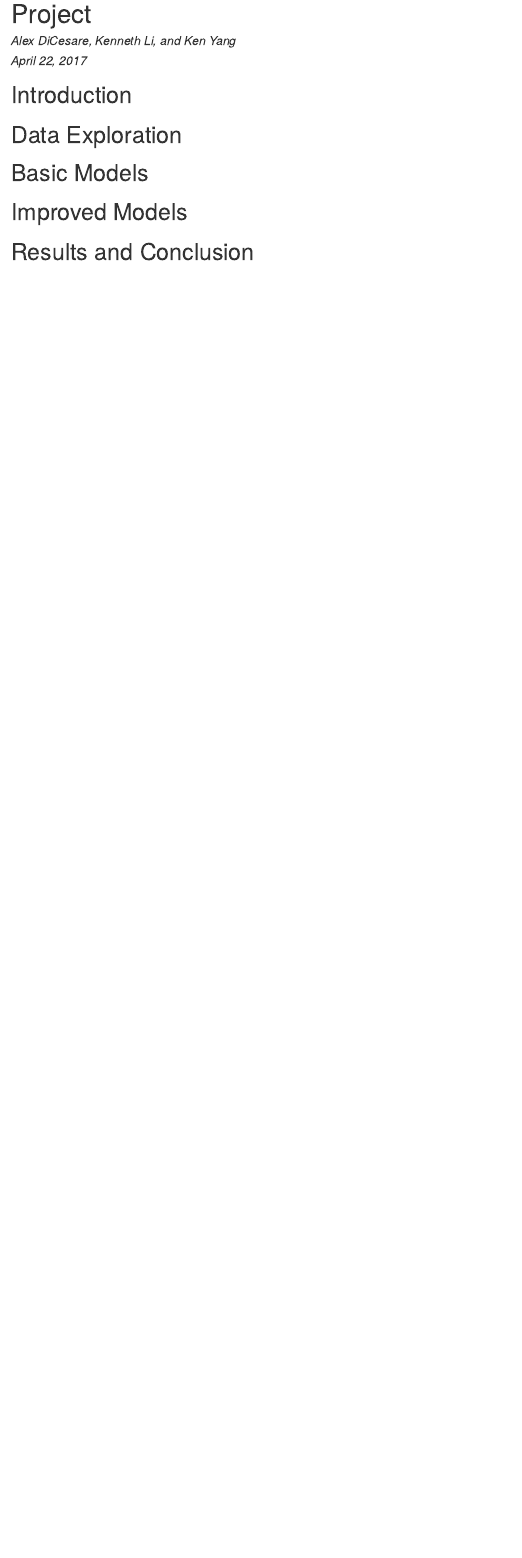
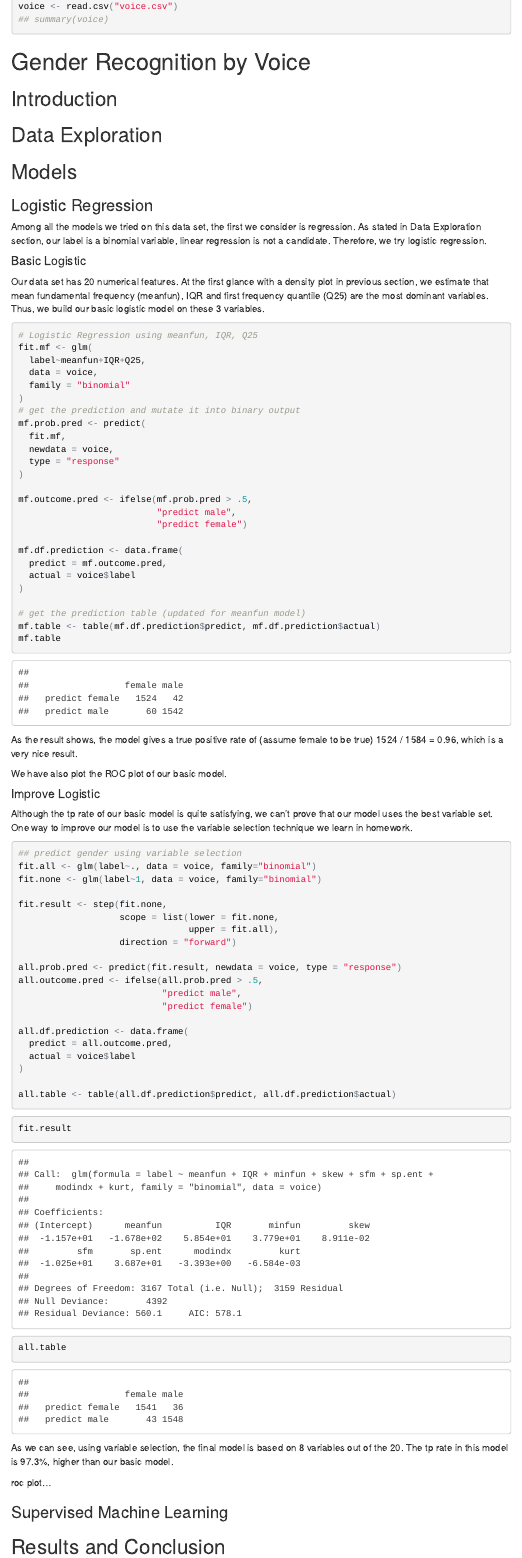
Before and after one commit to kenyangzq/GenderRecognitionByVoice, an R Markdown document (final_report.Rmd): the page in a window 1100 px wide, from 60 px down before the commit and from 360 px down after it. The pictures show the output file final_report.html that the author committed with the source, opened offline; menus at the side of the page are left out.

Commit message:
Rmarkdown update

````diff
--- a/final_report.Rmd
+++ b/final_report.Rmd
@@ -13,10 +13,7 @@ output:
 knitr::opts_chunk$set(echo = TRUE)
 ```
 
-# Introduction
 
-# Data Exploration
 
-# Basic Models
+# Gender Recognition by Voice
 
-# Improved Models
@@ -23,2 +28,94 @@ knitr::opts_chunk$set(echo = TRUE)
+voice <- read.csv("voice.csv")
+## summary(voice)
+```
 
-# Results and Conclusion
+## Introduction
+
+## Data Exploration
+
+## Models
+
+### Logistic Regression
+Among all the models we tried on this data set, the first we consider is regression. As stated in Data Exploration section, our label is a binomial variable, linear regression is not a candidate.
+Therefore, we try logistic regression.
+
+#### Basic Logistic
+Our data set has 20 numerical features. At the first glance with a density plot in previous section, we estimate that mean fundamental frequency (meanfun), IQR and first frequency quantile (Q25) are the most dominant variables. Thus, we build our basic logistic model on these 3 variables.
+
+```{r}
+# Logistic Regression using meanfun, IQR, Q25
+fit.mf <- glm(
+  label~meanfun+IQR+Q25,
+  data = voice,
+  family = "binomial"
+)
+# get the prediction and mutate it into binary output
+mf.prob.pred <- predict(
+  fit.mf,
+  newdata = voice,
+  type = "response"
+)
+
+mf.outcome.pred <- ifelse(mf.prob.pred > .5,
+                          "predict male",
+                          "predict female")
+
+mf.df.prediction <- data.frame(
+  predict = mf.outcome.pred,
+  actual = voice$label
+)
+
+# get the prediction table (updated for meanfun model)
+mf.table <- table(mf.df.prediction$predict, mf.df.prediction$actual)
+mf.table
+```
+
+As the result shows, the model gives a true positive rate of (assume female to be true) 1524 / 1584 = 0.96, which is a very nice result.
+
+We have also plot the ROC plot of our basic model.
+```{r}
+
+```
+
+
+#### Improve Logistic
+Although the tp rate of our basic model is quite satisfying, we can't prove that our model uses the best variable set. One way to improve our model is to use the variable selection technique we learn in homework.
+
+```{r, results = "hide"}
+## predict gender using variable selection
+fit.all <- glm(label~., data = voice, family="binomial")
+fit.none <- glm(label~1, data = voice, family="binomial")
+
+# Forward selection
+fit.result <- step(fit.none,
+                   scope = list(lower = fit.none,
+                                upper = fit.all),
+                   direction = "forward")
+
+all.prob.pred <- predict(fit.result, newdata = voice, type = "response")
+all.outcome.pred <- ifelse(all.prob.pred > .5,
+                           "predict male",
+                           "predict female")
+
+all.df.prediction <- data.frame(
+  predict = all.outcome.pred,
+  actual = voice$label
+)
+
+all.table <- table(all.df.prediction$predict, all.df.prediction$actual)
+```
+
+```{r}
+fit.result
+all.table
+```
+As we can see, using variable selection, the final model is based on 8 variables out of the 20. The tp rate in this model is 97.3%, higher than our basic model.
+
+roc plot...
+
+### Supervised Machine Learning
+
+
+
+
+## Results and Conclusion
````
Also changed, not shown: Final Project.R (+3 -3 lines), final_report.html, final_report.Rmd (8 more changed lines).
